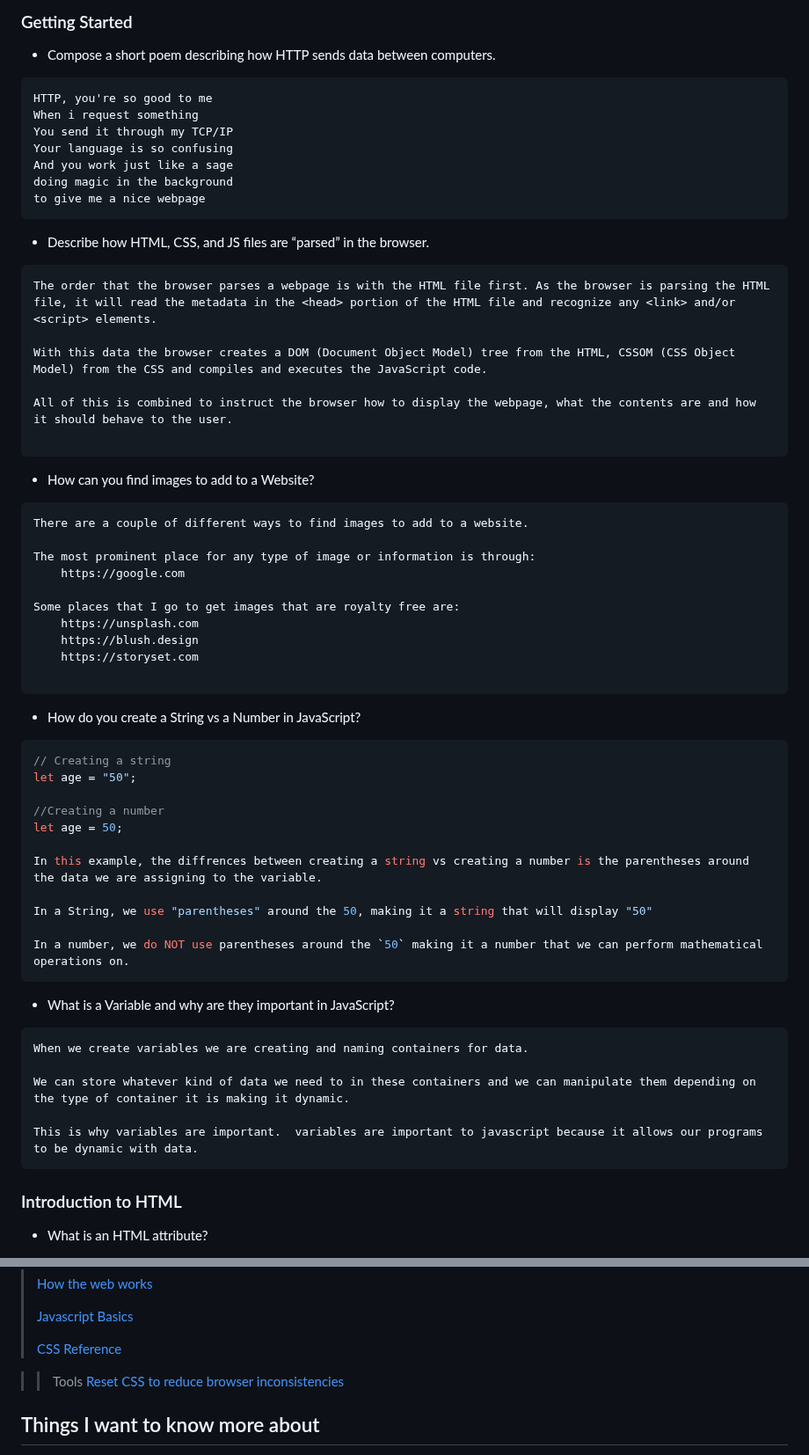
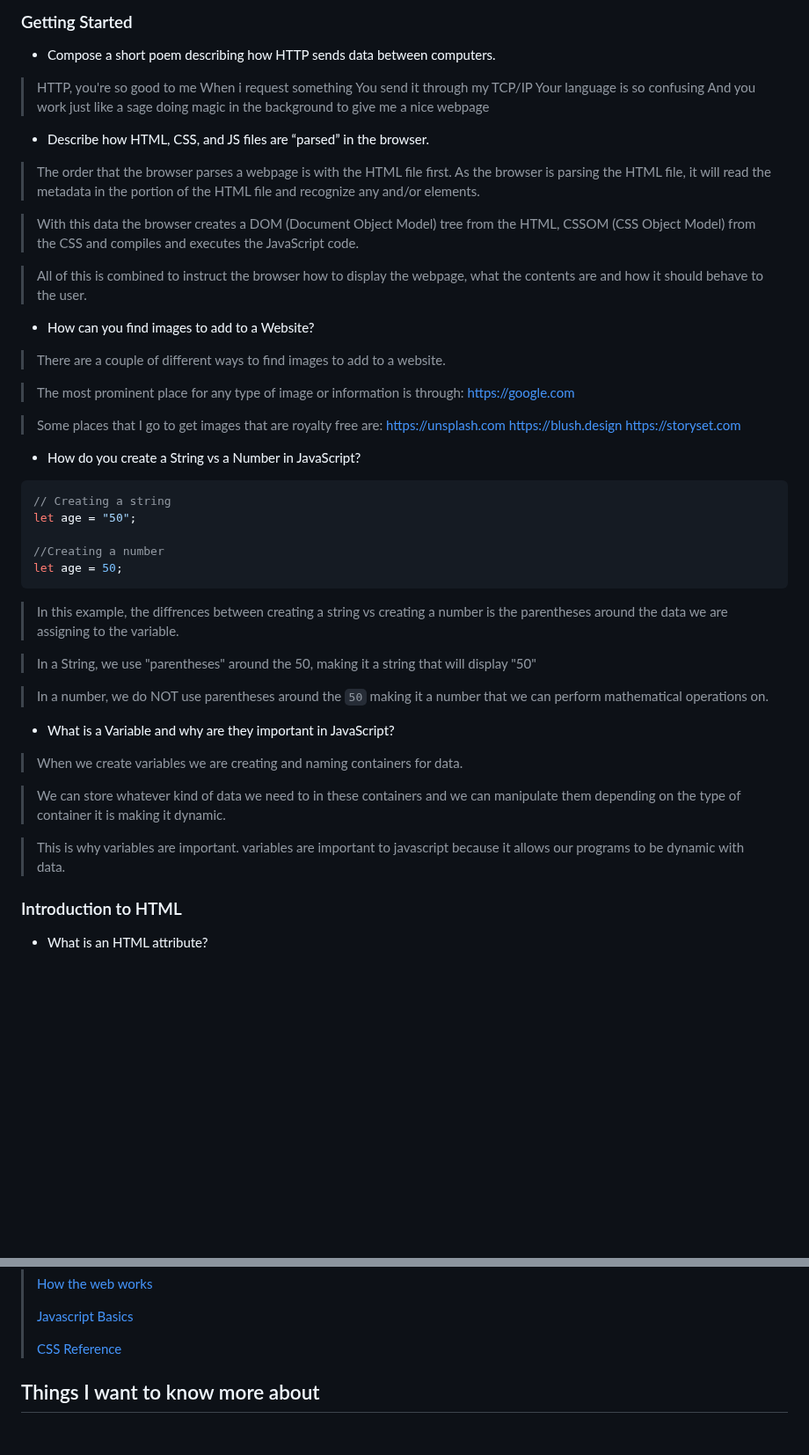
Before and after one commit to jamesCodes808/reading-notes, a Markdown page: 201/class-01.md, 2 parts joined by grey strips. Shown at 88% size. Rendered like a GitHub page; blank space fills up the shorter version.

Commit message:
edit class 01

````diff
--- a/201/class-01.md
+++ b/201/class-01.md
@@ -5,41 +5,39 @@
 ### Getting Started
 
 - Compose a short poem describing how HTTP sends data between computers.
-```
-HTTP, you're so good to me
+
+>HTTP, you're so good to me
 When i request something
 You send it through my TCP/IP
 Your language is so confusing
 And you work just like a sage
 doing magic in the background
 to give me a nice webpage
-```
+
 
 - Describe how HTML, CSS, and JS files are “parsed” in the browser.
 
-```
-The order that the browser parses a webpage is with the HTML file first. As the browser is parsing the HTML file, it will read the metadata in the <head> portion of the HTML file and recognize any <link> and/or <script> elements.
 
-With this data the browser creates a DOM (Document Object Model) tree from the HTML, CSSOM (CSS Object Model) from the CSS and compiles and executes the JavaScript code.
+>The order that the browser parses a webpage is with the HTML file first. As the browser is parsing the HTML file, it will read the metadata in the <head> portion of the HTML file and recognize any <link> and/or <script> elements.
 
-All of this is combined to instruct the browser how to display the webpage, what the contents are and how it should behave to the user.
+>With this data the browser creates a DOM (Document Object Model) tree from the HTML, CSSOM (CSS Object Model) from the CSS and compiles and executes the JavaScript code.
 
-```
+>All of this is combined to instruct the browser how to display the webpage, what the contents are and how it should behave to the user.
 
 - How can you find images to add to a Website?
 
-```
-There are a couple of different ways to find images to add to a website.
 
-The most prominent place for any type of image or information is through:
+>There are a couple of different ways to find images to add to a website.
+
+>The most prominent place for any type of image or information is through:
     https://google.com
 
-Some places that I go to get images that are royalty free are:
+>Some places that I go to get images that are royalty free are:
     https://unsplash.com
     https://blush.design
     https://storyset.com
 
-```
+
 
 - How do you create a String vs a Number in JavaScript?
 ```javascript
@@ -48,23 +46,23 @@ let age = "50";
 
 //Creating a number
 let age = 50;
+```
+>In this example, the diffrences between creating a string vs creating a number is the parentheses around the data we are assigning to the variable.
 
-In this example, the diffrences between creating a string vs creating a number is the parentheses around the data we are assigning to the variable.
+>In a String, we use "parentheses" around the 50, making it a string that will display "50"
 
-In a String, we use "parentheses" around the 50, making it a string that will display "50"
+>In a number, we do NOT use parentheses around the `50` making it a number that we can perform mathematical operations on.
 
-In a number, we do NOT use parentheses around the `50` making it a number that we can perform mathematical operations on.
-```
 
 - What is a Variable and why are they important in JavaScript?
 
-```
-When we create variables we are creating and naming containers for data.
 
-We can store whatever kind of data we need to in these containers and we can manipulate them depending on the type of container it is making it dynamic.
+>When we create variables we are creating and naming containers for data.
 
-This is why variables are important.  variables are important to javascript because it allows our programs to be dynamic with data.
-```
+>We can store whatever kind of data we need to in these containers and we can manipulate them depending on the type of container it is making it dynamic.
+
+>This is why variables are important.  variables are important to javascript because it allows our programs to be dynamic with data.
+
 
 ### Introduction to HTML
 
@@ -111,8 +109,6 @@ What is the Difference between <article> and <section> element tags?
 >[CSS Reference](https://developer.mozilla.org/en-US/docs/Web/CSS/Reference)
 >
 
->>Tools
->>[Reset CSS to reduce browser inconsistencies](https://meyerweb.com/eric/tools/css/reset/)
 
 
 
````
